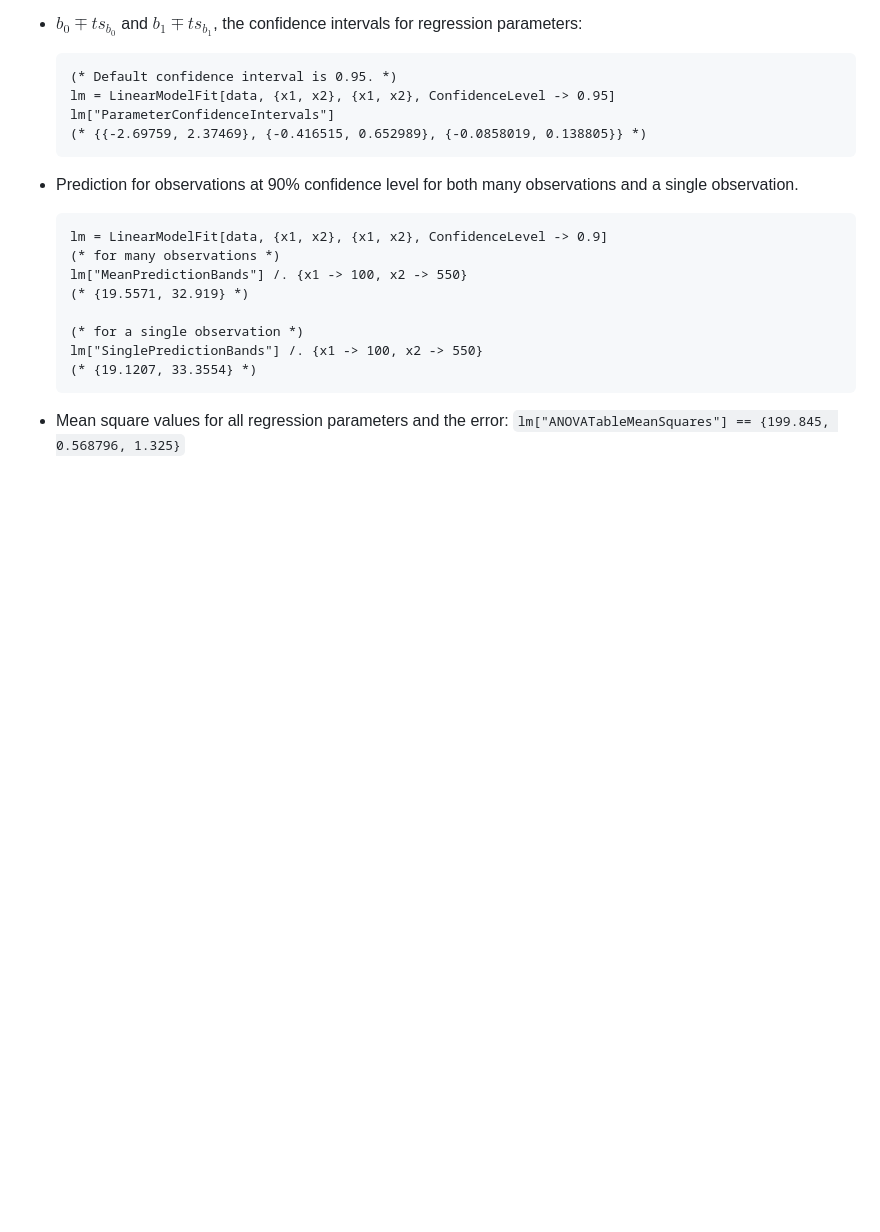
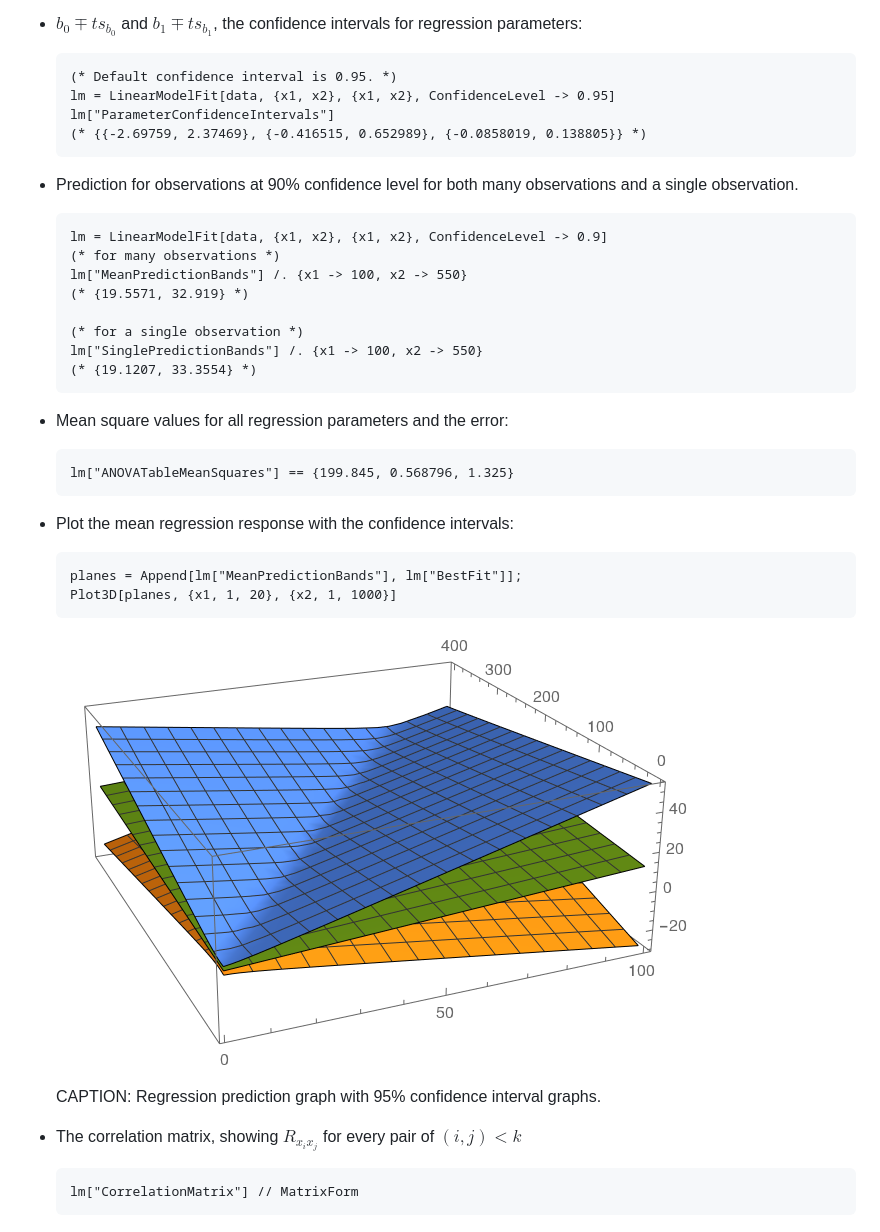
Before and after one commit to jschaf/b2, a Markdown page: til/2020-10-18-mathematica-multiple-linear-regression.md, the part around the change printed below. Rendered like a GitHub page; pictures changed too: til/mlr-3d-planes.png (added); blank space fills up the shorter version.

Commit message:
add correlation matrix

````diff
--- a/til/2020-10-18-mathematica-multiple-linear-regression.md
+++ b/til/2020-10-18-mathematica-multiple-linear-regression.md
@@ -187,4 +227,24 @@ lm = LinearModelFit[data, {x1, x2}, {x1, x2}]
   ```
 
 - Mean square values for all regression parameters and the error:
-  `lm["ANOVATableMeanSquares"] == {199.845, 0.568796, 1.325}`
+
+  ```mathematica
+  lm["ANOVATableMeanSquares"] == {199.845, 0.568796, 1.325}
+  ```
+
+- Plot the mean regression response with the confidence intervals:
+
+  ```mathematica
+  planes = Append[lm["MeanPredictionBands"], lm["BestFit"]];
+  Plot3D[planes, {x1, 1, 20}, {x2, 1, 1000}]
+  ```
+
+  ![Mathematica plot of multiple linear regression prediction with confidence bands](./mlr-3d-planes.png)
+
+  CAPTION: Regression prediction graph with 95% confidence interval graphs.
+
+- The correlation matrix, showing $R_{x_ix_j}$ for every pair of $(i,j) < k$
+
+  ```mathematica
+  lm["CorrelationMatrix"] // MatrixForm
+   ```
````
Also changed, not shown: other parts of til/2020-10-18-mathematica-multiple-linear-regression.md (+48 -8 lines), 1 other file.
